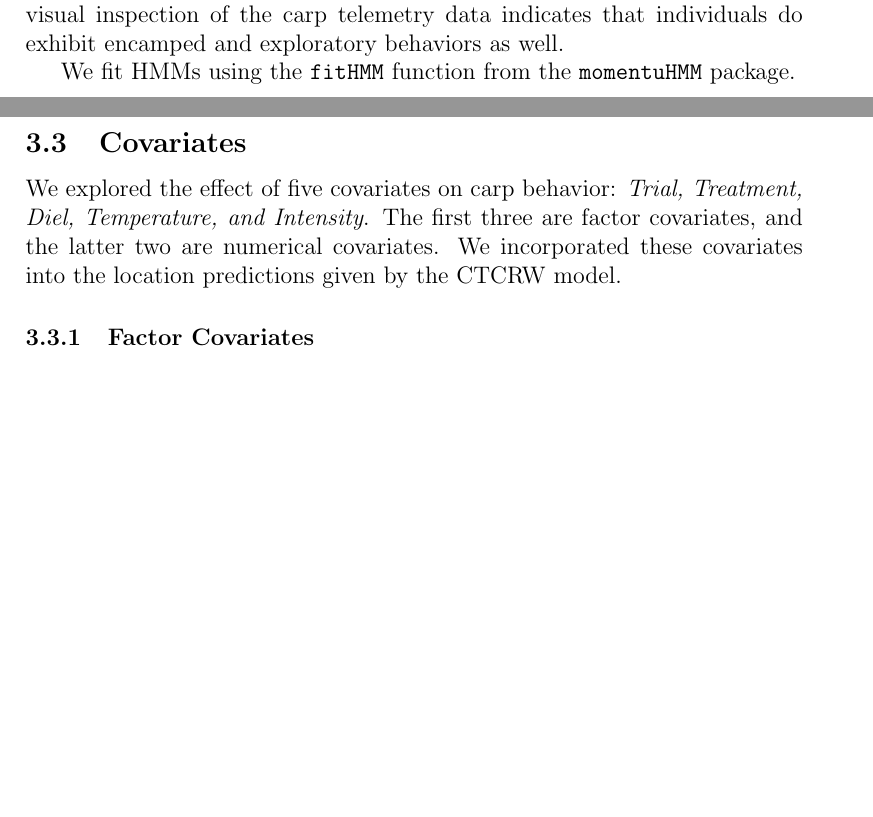
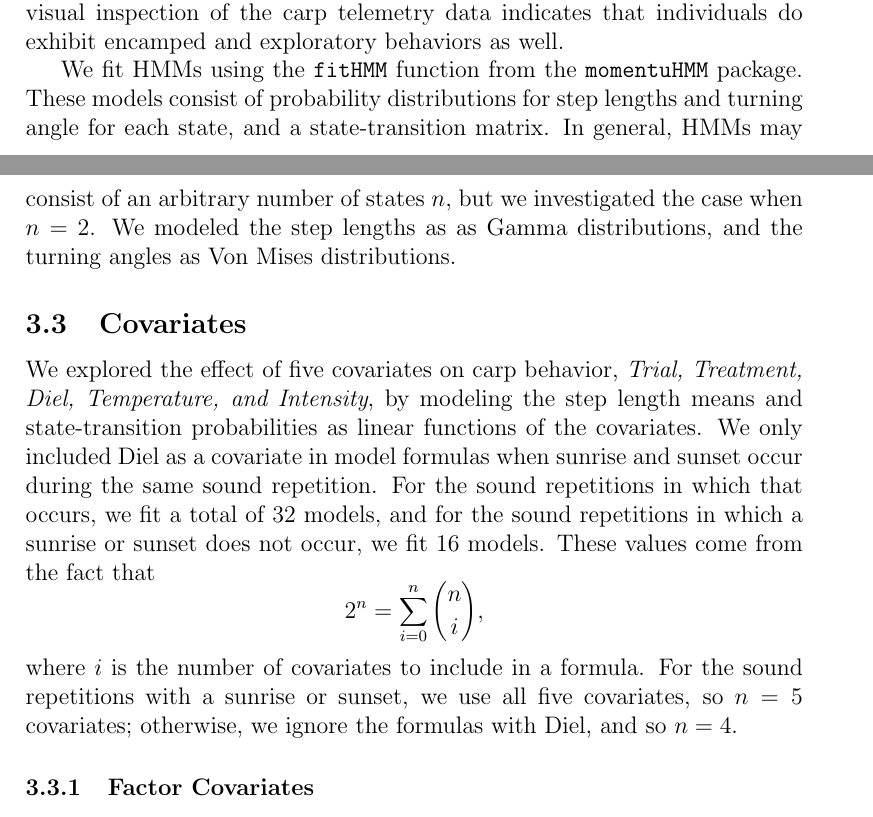
Before and after one commit to mpreichenbach/CERC2018_model_paper, a LaTeX paper (main.tex): two parts of pages 6 and 7 of 12 before the commit and two parts of pages 6 and 7 of 13 after it, joined at a grey line, cut so that both start at the same text, the shorter picture padded with empty space. Compiled offline with pdfLaTeX.

Commit message:
Expanded covariates section.

```diff
--- a/main.tex
+++ b/main.tex
@@ -110,11 +110,13 @@
 
 		HMMs are particularly well-suited to studying the behavioral changes of fish in response to environmental stimuli, because they attempt to identify hidden ``states" given observed data \cite{Rabiner1989}. We assume that the fish exhibit two behavioral states, which we denote ``exploratory" and ``encamped"; the former is characterized by directed motion at a greater speed, and the latter is characterized by random (uniform) motion at slower speeds. These two states describe motion in many species, such as elk \cite{Morales2004, Fryxell2008}, gray brocket deer \cite{Grotta-Neto2019}, elephants \cite{Roever2014, Vogel2019}, and grey seals \cite{Breed2009}. Though these are mammalian examples, with only one aquatic species, a visual inspection of the carp telemetry data indicates that individuals do exhibit encamped and exploratory behaviors as well.
 
-		We fit HMMs using the \texttt{fitHMM} function from the \texttt{momentuHMM} package.
+		We fit HMMs using the \texttt{fitHMM} function from the \texttt{momentuHMM} package. These models consist of probability distributions for step lengths and turning angle for each state, and a state-transition matrix. In general, HMMs may consist of an arbitrary number of states $n$, but we investigated the case when $n = 2$. We modeled the step lengths as as Gamma distributions, and the turning angles as Von Mises distributions.
 
 	\subsection{Covariates}
 
-		We explored the effect of five covariates on carp behavior: \emph{Trial, Treatment, Diel, Temperature, and Intensity}. The first three are factor covariates, and the latter two are numerical covariates. We incorporated these covariates into the location predictions given by the CTCRW model.
+		We explored the effect of five covariates on carp behavior, \emph{Trial, Treatment, Diel, Temperature, and Intensity}, by modeling the step length means and state-transition probabilities as linear functions of the covariates. We only included Diel as a covariate in model formulas when sunrise and sunset occur during the same sound repetition. For the sound repetitions in which that occurs, we fit a total of 32 models, and for the sound repetitions in which a sunrise or sunset does not occur, we fit 16 models. These values come from the fact that
+		\[2^n = \sum_{i=0}^n {n \choose i},\]
+		where $i$ is the number of covariates to include in a formula. For the sound repetitions with a sunrise or sunset, we use all five covariates, so $n = 5$ covariates; otherwise, we ignore the formulas with Diel, and so $n = 4$.
 
 		\subsubsection{Factor Covariates}
 
```
Also changed, not shown: main.tex (6 more changed lines).
